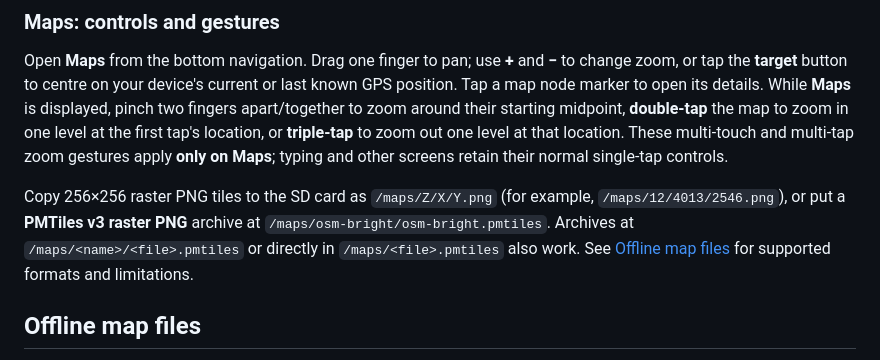
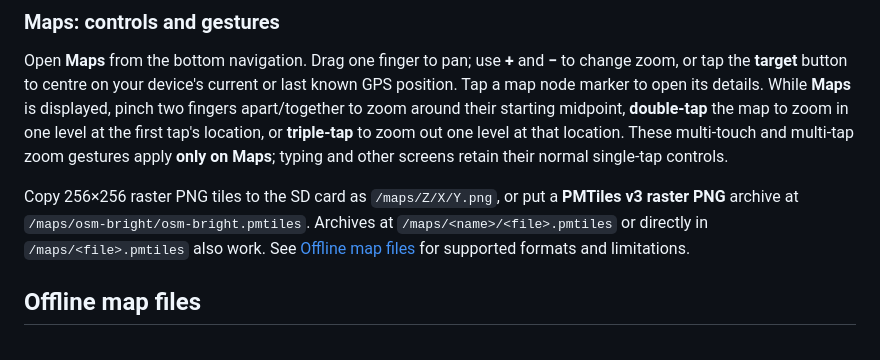
Before and after one commit to samo-nz/mesh-ink, a Markdown page: README.md, the part around the change. Drawn GitHub-style.

Commit message:
Keep Maps SD tile location note concise without arbitrary example coordinates

```diff
--- a/README.md
+++ b/README.md
@@ -147,7 +147,7 @@ A long press of the BOOT button enters or leaves standby. A short press refreshe
 
 Open **Maps** from the bottom navigation. Drag one finger to pan; use **+** and **−** to change zoom, or tap the **target** button to centre on your device's current or last known GPS position. Tap a map node marker to open its details. While **Maps** is displayed, pinch two fingers apart/together to zoom around their starting midpoint, **double-tap** the map to zoom in one level at the first tap's location, or **triple-tap** to zoom out one level at that location. These multi-touch and multi-tap zoom gestures apply **only on Maps**; typing and other screens retain their normal single-tap controls.
 
-Copy 256×256 raster PNG tiles to the SD card as `/maps/Z/X/Y.png` (for example, `/maps/12/4013/2546.png`), or put a **PMTiles v3 raster PNG** archive at `/maps/osm-bright/osm-bright.pmtiles`. Archives at `/maps/<name>/<file>.pmtiles` or directly in `/maps/<file>.pmtiles` also work. See [Offline map files](#offline-map-files) for supported formats and limitations.
+Copy 256×256 raster PNG tiles to the SD card as `/maps/Z/X/Y.png`, or put a **PMTiles v3 raster PNG** archive at `/maps/osm-bright/osm-bright.pmtiles`. Archives at `/maps/<name>/<file>.pmtiles` or directly in `/maps/<file>.pmtiles` also work. See [Offline map files](#offline-map-files) for supported formats and limitations.
 
 ## Offline map files
 
```
